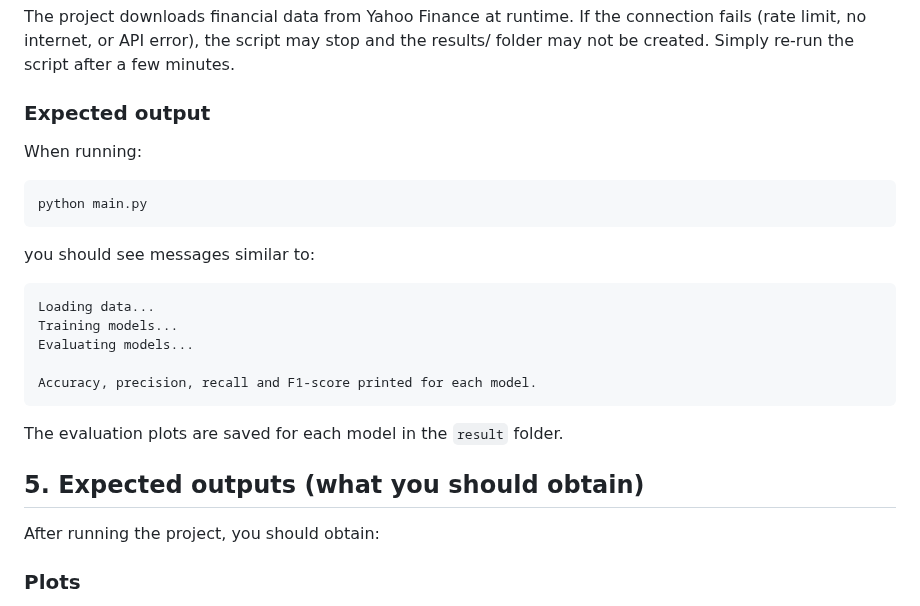
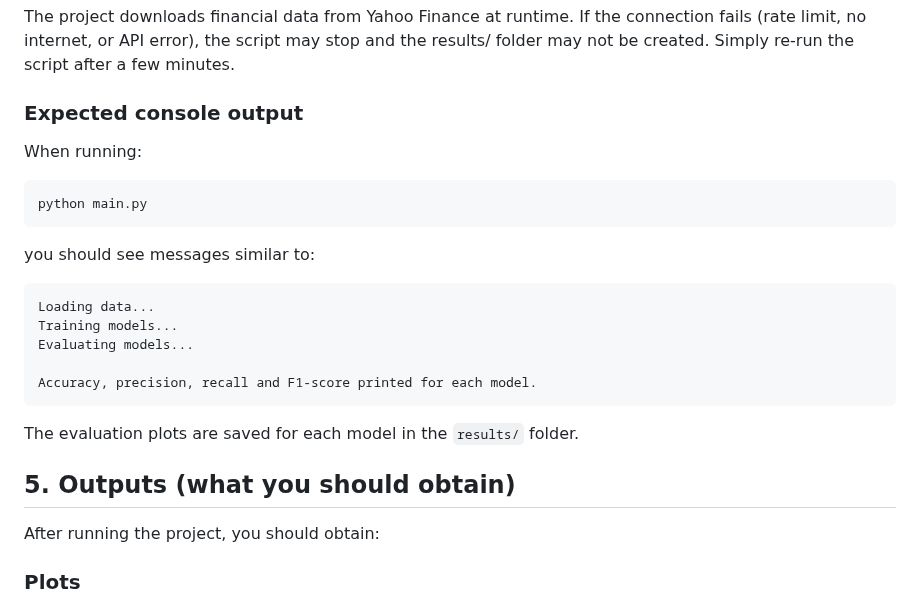
Before and after one commit to krjgmxh2ry-byte/Final_DataProjet_Github, a Markdown page: README.md, the part around the change. Rendered like a GitHub page.

Commit message:
Clarify README outputs structure and expected console output

````diff
--- a/README.md
+++ b/README.md
@@ -48,7 +48,7 @@ If the connection fails (rate limit, no internet, or API error), the script may
 Simply re-run the script after a few minutes.
 
 
-### Expected output
+### Expected console output
 
 When running:
 
@@ -66,11 +66,11 @@ Evaluating models...
 Accuracy, precision, recall and F1-score printed for each model.
 ```
 
-The evaluation plots are saved for each model in the `result` folder.
+The evaluation plots are saved for each model in the `results/` folder.
 
 
 
-## 5. Expected outputs (what you should obtain)
+## 5. Outputs (what you should obtain)
 
 After running the project, you should obtain:
 
````
